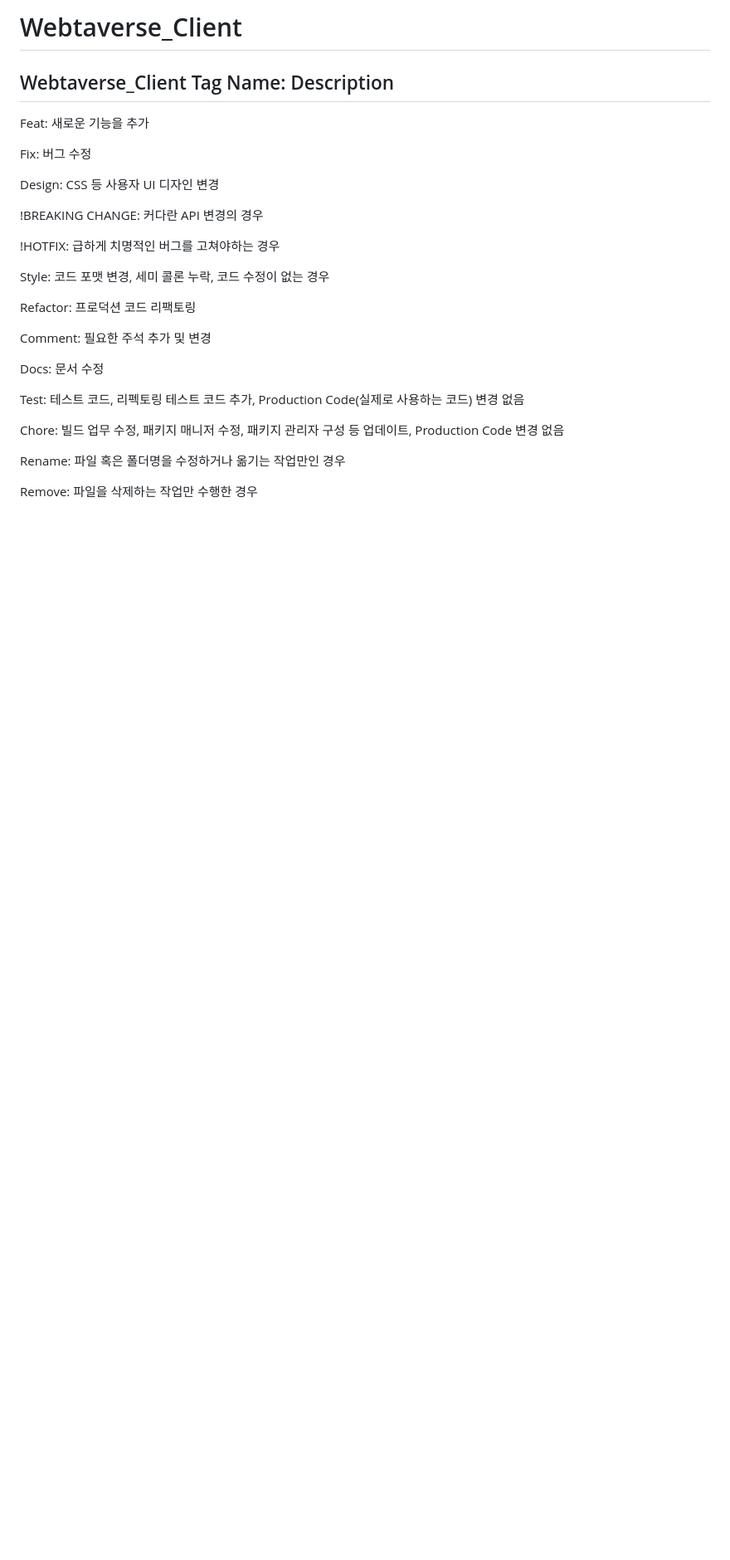
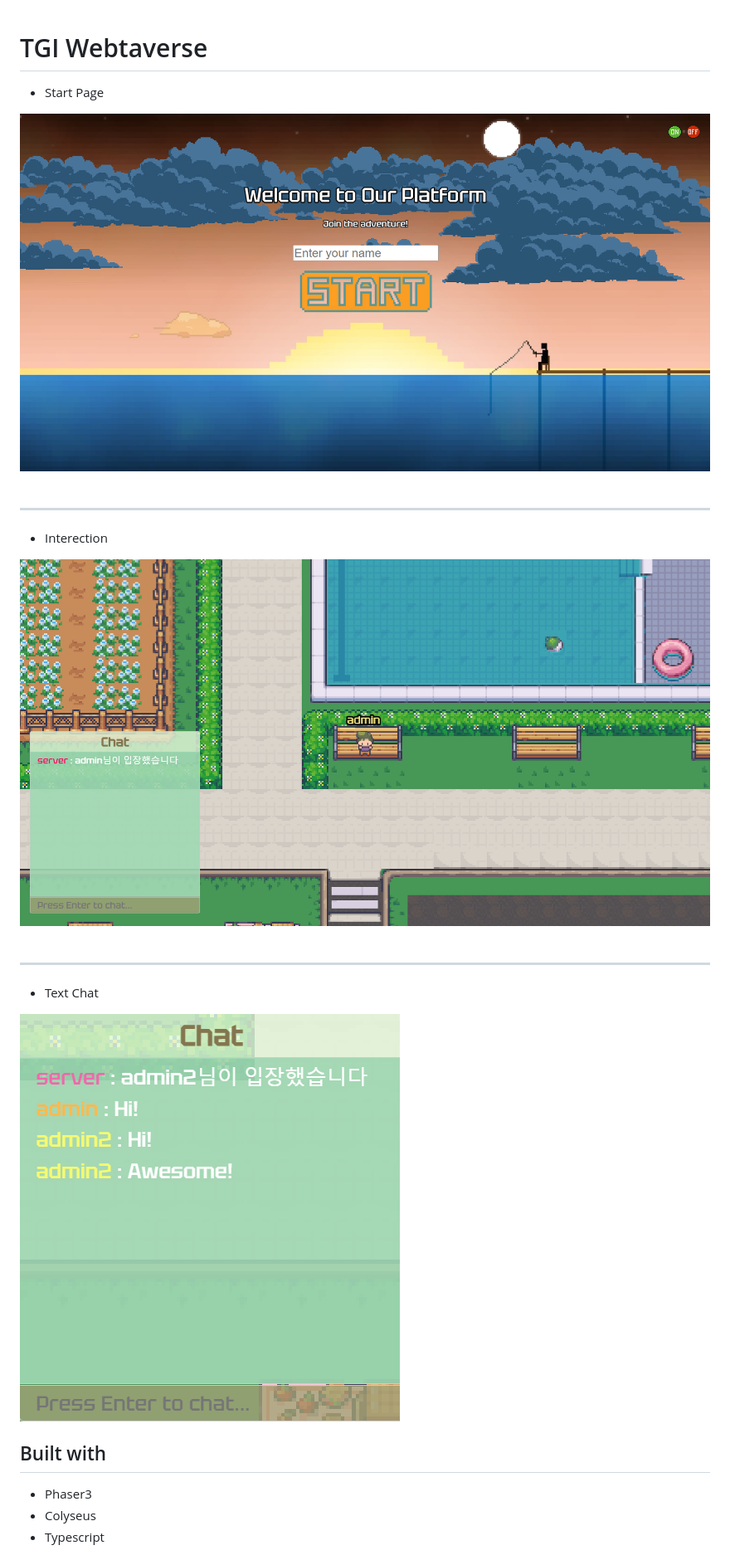
Before and after one commit to CSID-DGU/2023-S-VSA-TGI-7-1, a Markdown page: README.md, the part around the change printed below. Shown: that part at 83% size. GitHub-like rendering; pictures changed too: img/bench.png (added), img/chat.png (added), img/landingpage.png (added); blank space fills up the shorter version.

Commit message:
feat : README

```diff
--- a/README.md
+++ b/README.md
@@ -1,29 +1,48 @@
-# Webtaverse_Client
-Webtaverse_Client
-Tag Name: Description
-----------------------
-Feat:	새로운 기능을 추가
+<style>
 
-Fix: 버그 수정
 
-Design: CSS 등 사용자 UI 디자인 변경
+  img {
+    width : 500px;
+    height : 250px;
+  }
 
-!BREAKING CHANGE: 커다란 API 변경의 경우
+  .chatimg {
+    display: block;
+    width : 400px;
+    height : 500px;
+  }
 
-!HOTFIX: 급하게 치명적인 버그를 고쳐야하는 경우
+  .subtitle {
+    font-size : 25px
+  }
 
-Style: 코드 포맷 변경, 세미 콜론 누락, 코드 수정이 없는 경우
+</style>
 
-Refactor: 프로덕션 코드 리팩토링
+# TGI Webtaverse
 
-Comment: 필요한 주석 추가 및 변경
+- <span class="subtitle">Start Page</span>
 
-Docs: 문서 수정
+<img src='./img/landingpage.png' />
 
-Test: 테스트 코드, 리펙토링 테스트 코드 추가, Production Code(실제로 사용하는 코드) 변경 없음
+&nbsp;
 
-Chore: 빌드 업무 수정, 패키지 매니저 수정, 패키지 관리자 구성 등 업데이트, Production Code 변경 없음
+---
 
-Rename: 파일 혹은 폴더명을 수정하거나 옮기는 작업만인 경우
+- <span class="subtitle">Interection</span>
 
-Remove: 파일을 삭제하는 작업만 수행한 경우
+<img src='./img/bench.png'>
+
+&nbsp;
+
+---
+
+- <span class="subtitle">Text Chat</span>
+
+<img class="chatimg" src='./img/chat.png'>
+
+## Built with
+
+- Phaser3
+- Colyseus
+- Typescript
+
```
Also changed, not shown: other parts of README.md (+27 -0 lines), img/conv.png (added).
